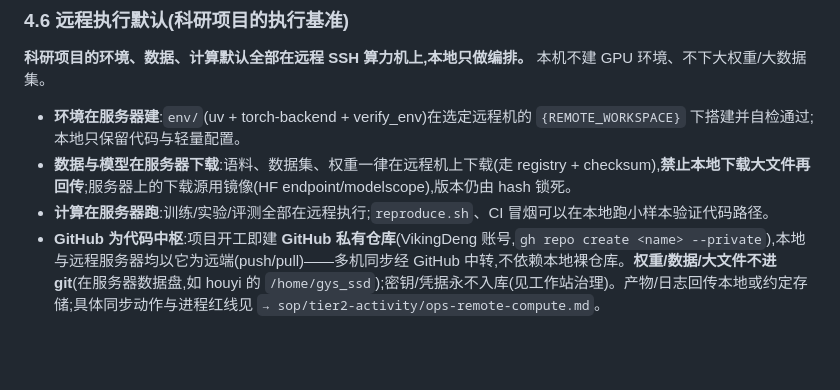
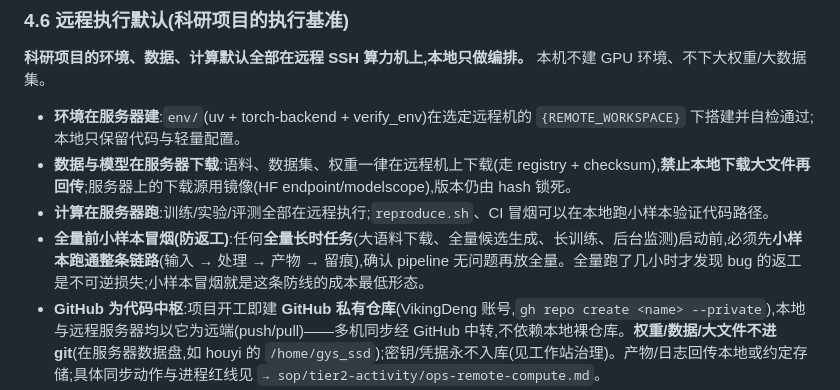
Before and after one commit to VikingDeng/agent-sop, a Markdown page: skeletons/contestos-ai-research-v1.md, the part around the change. Rendered like a GitHub page; blank space fills up the shorter version.

Commit message:
feat(sop): 全量长时任务前小样本冒烟(防返工)
- 科研骨架 §4.6 新增"全量前小样本冒烟"bullet:任何全量长时任务(大语料下载/全量候选生成/长训练/后台监测)启动前先小样本跑通整条链路,防不可逆返工
- ops-remote-compute 步骤 5 受限执行加小样本冒烟要求(引用骨架,不复制)

```diff
--- a/skeletons/contestos-ai-research-v1.md
+++ b/skeletons/contestos-ai-research-v1.md
@@ -282,6 +282,7 @@ env/
 - **环境在服务器建**:`env/`(uv + torch-backend + verify_env)在选定远程机的 `{REMOTE_WORKSPACE}` 下搭建并自检通过;本地只保留代码与轻量配置。
 - **数据与模型在服务器下载**:语料、数据集、权重一律在远程机上下载(走 registry + checksum),**禁止本地下载大文件再回传**;服务器上的下载源用镜像(HF endpoint/modelscope),版本仍由 hash 锁死。
 - **计算在服务器跑**:训练/实验/评测全部在远程执行;`reproduce.sh`、CI 冒烟可以在本地跑小样本验证代码路径。
+- **全量前小样本冒烟(防返工)**:任何**全量长时任务**(大语料下载、全量候选生成、长训练、后台监测)启动前,必须先**小样本跑通整条链路**(输入 → 处理 → 产物 → 留痕),确认 pipeline 无问题再放全量。全量跑了几小时才发现 bug 的返工是不可逆损失;小样本冒烟就是这条防线的成本最低形态。
 - **GitHub 为代码中枢**:项目开工即建 **GitHub 私有仓库**(VikingDeng 账号,`gh repo create <name> --private`),本地与远程服务器均以它为远端(push/pull)——多机同步经 GitHub 中转,不依赖本地裸仓库。**权重/数据/大文件不进 git**(在服务器数据盘,如 houyi 的 `/home/gys_ssd`);密钥/凭据永不入库(见工作站治理)。产物/日志回传本地或约定存储;具体同步动作与进程红线见 `→ sop/tier2-activity/ops-remote-compute.md`。
 - **选机是执行时的事**:契约阶段(EXPERIMENT_PROTOCOL 定稿)只评估并记录**资源需求**(显存/GPU 数/内存/磁盘/预计时长),不锁定具体机器;执行时从服务器清单(`~/ops/remotes/hosts.tsv` + `~/ops/docs/server-inventory.md`)按需求选机,经人确认后开工。
 - **执行与算力规划进 EXPERIMENT_PROTOCOL**:与评测协议、骨干矩阵、多 seed 一起在定稿时冻结(见 §7 步骤 2 与 §6 人的介入点)。
```
Also changed, not shown: sop/tier2-activity/ops-remote-compute.md (+1 -0 lines).
